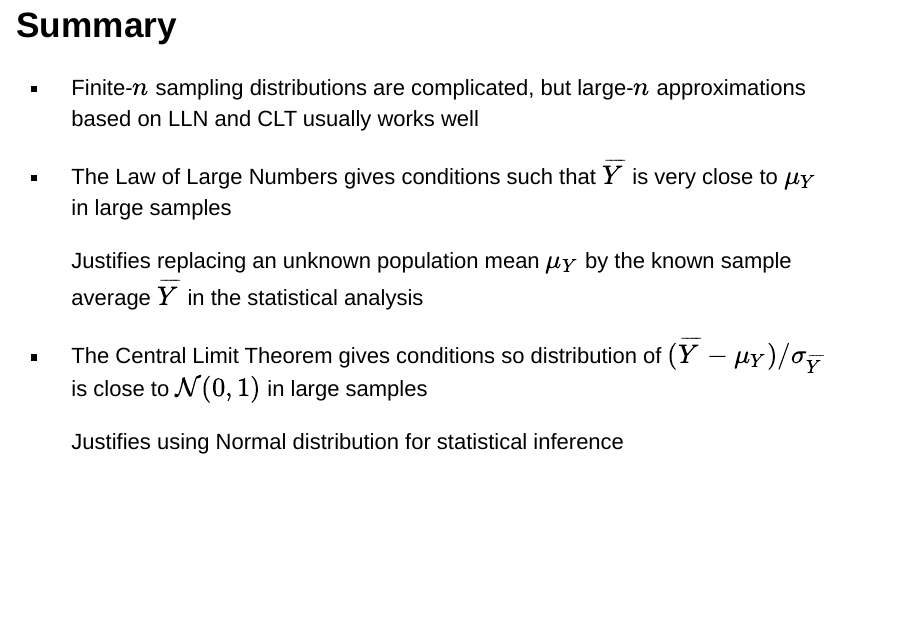
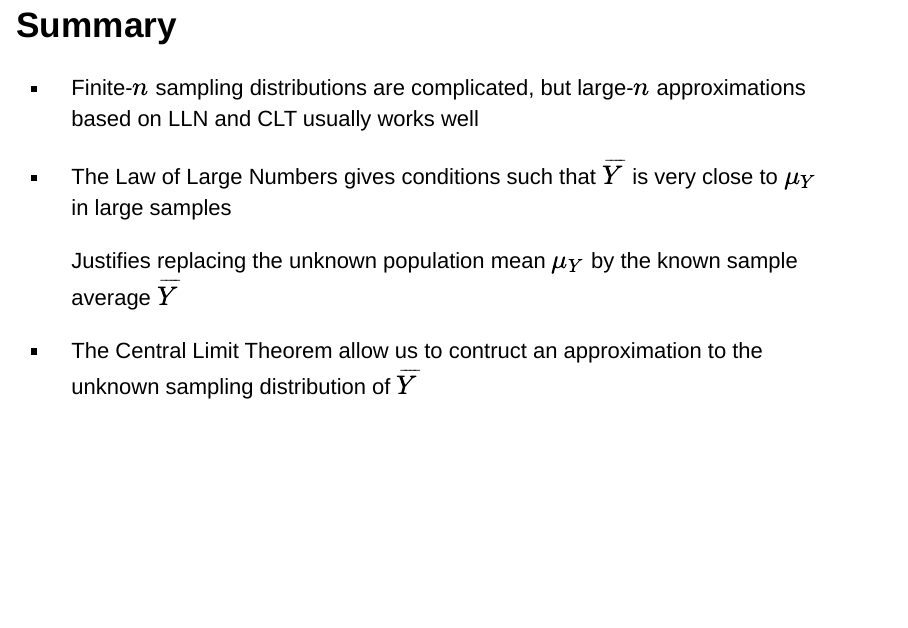
Before and after one commit to jspbag/RHUL-EC2203-asymptotic-sampling-distributions, an R Markdown document (index.Rmd): page 8 of 8. Rendered offline with R 4.5, knitr and Pandoc, with nearby package versions; drawn as Slidy slides in place of the format the file asks for.

Commit message:
Updated slides

```diff
--- a/index.Rmd
+++ b/index.Rmd
@@ -121,8 +121,6 @@ Based on Stock and Watson, ch. 3
 
 - The Law of Large Numbers gives conditions such that $\overline{Y}$ is very close to $\mu_Y$ in large samples
 
-  Justifies replacing an unknown population mean $\mu_Y$ by the known sample average $\overline{Y}$ in the statistical analysis
+  Justifies replacing the unknown population mean $\mu_Y$ by the known sample average $\overline{Y}$
 
-- The Central Limit Theorem gives conditions so distribution of $(\overline{Y} - \mu_Y)/\sigma_\overline{Y}$ is close to $\mathcal{N}(0,1)$ in large samples
-
-  Justifies using Normal distribution for statistical inference
+- The Central Limit Theorem allow us to contruct an approximation to the unknown sampling distribution of $\overline{Y}$
```
Also changed, not shown: index.html.
